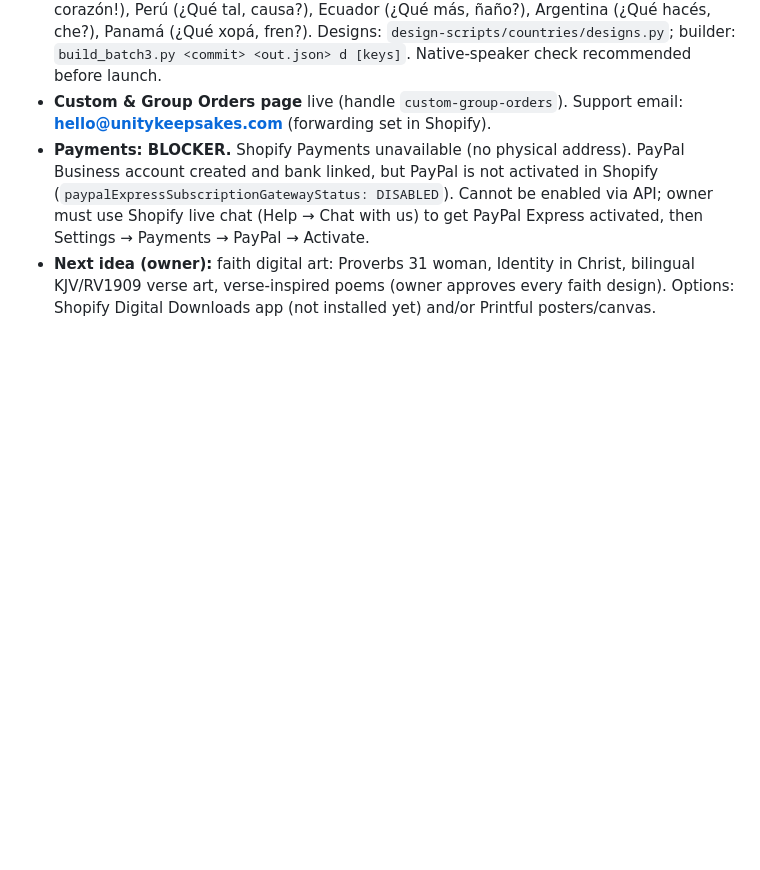
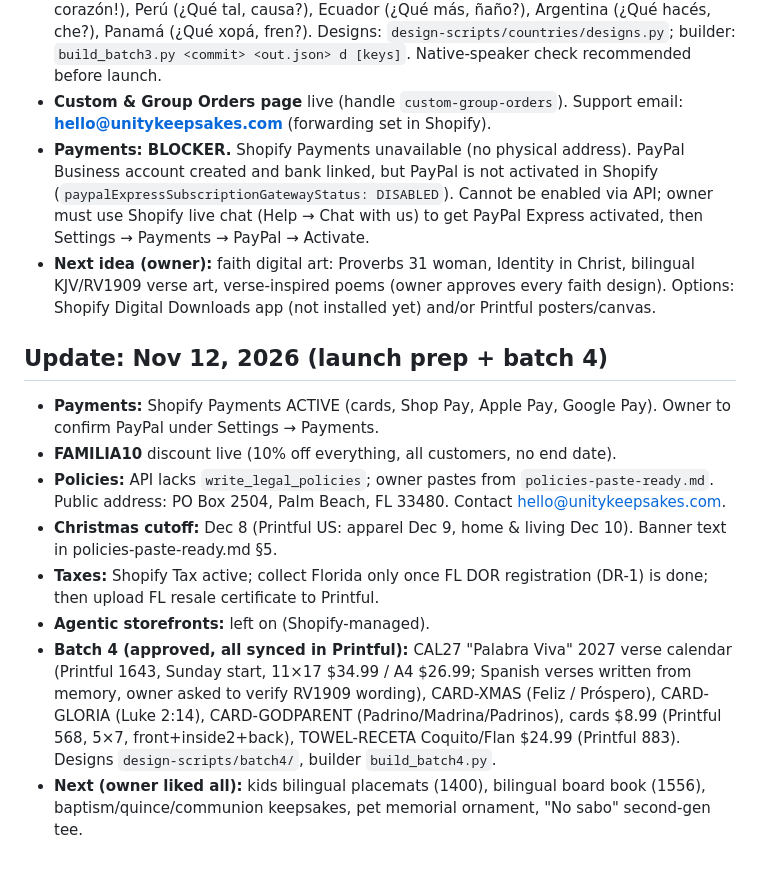
Before and after one commit to ruthymunoz1-cyber/Ramping-it-up-video-and-content-studio, a Markdown page: docs/unity-keepsakes/HANDOFF.md, the part around the change. Rendered like a GitHub page; blank space fills up the shorter version.

Commit message:
HANDOFF: launch prep + batch 4 live
Co-Authored-By: Claude Opus 5.5 <noreply@anthropic.com>
Claude-Session: https://claude.ai/code/session_016J2nU7A2YAX41gT6f3cs1D

```diff
--- a/docs/unity-keepsakes/HANDOFF.md
+++ b/docs/unity-keepsakes/HANDOFF.md
@@ -215,3 +215,13 @@ Built with `design-scripts/build_products.py` (specs + mockups) and `design-scri
 - **Custom & Group Orders page** live (handle `custom-group-orders`). Support email: **hello@unitykeepsakes.com** (forwarding set in Shopify).
 - **Payments: BLOCKER.** Shopify Payments unavailable (no physical address). PayPal Business account created and bank linked, but PayPal is not activated in Shopify (`paypalExpressSubscriptionGatewayStatus: DISABLED`). Cannot be enabled via API; owner must use Shopify live chat (Help → Chat with us) to get PayPal Express activated, then Settings → Payments → PayPal → Activate.
 - **Next idea (owner):** faith digital art: Proverbs 31 woman, Identity in Christ, bilingual KJV/RV1909 verse art, verse-inspired poems (owner approves every faith design). Options: Shopify Digital Downloads app (not installed yet) and/or Printful posters/canvas.
+
+## Update: Nov 12, 2026 (launch prep + batch 4)
+- **Payments:** Shopify Payments ACTIVE (cards, Shop Pay, Apple Pay, Google Pay). Owner to confirm PayPal under Settings → Payments.
+- **FAMILIA10** discount live (10% off everything, all customers, no end date).
+- **Policies:** API lacks `write_legal_policies`; owner pastes from `policies-paste-ready.md`. Public address: PO Box 2504, Palm Beach, FL 33480. Contact hello@unitykeepsakes.com.
+- **Christmas cutoff:** Dec 8 (Printful US: apparel Dec 9, home & living Dec 10). Banner text in policies-paste-ready.md §5.
+- **Taxes:** Shopify Tax active; collect Florida only once FL DOR registration (DR-1) is done; then upload FL resale certificate to Printful.
+- **Agentic storefronts:** left on (Shopify-managed).
+- **Batch 4 (approved, all synced in Printful):** CAL27 "Palabra Viva" 2027 verse calendar (Printful 1643, Sunday start, 11×17 $34.99 / A4 $26.99; Spanish verses written from memory, owner asked to verify RV1909 wording), CARD-XMAS (Feliz / Próspero), CARD-GLORIA (Luke 2:14), CARD-GODPARENT (Padrino/Madrina/Padrinos), cards $8.99 (Printful 568, 5×7, front+inside2+back), TOWEL-RECETA Coquito/Flan $24.99 (Printful 883). Designs `design-scripts/batch4/`, builder `build_batch4.py`.
+- **Next (owner liked all):** kids bilingual placemats (1400), bilingual board book (1556), baptism/quince/communion keepsakes, pet memorial ornament, "No sabo" second-gen tee.
```
